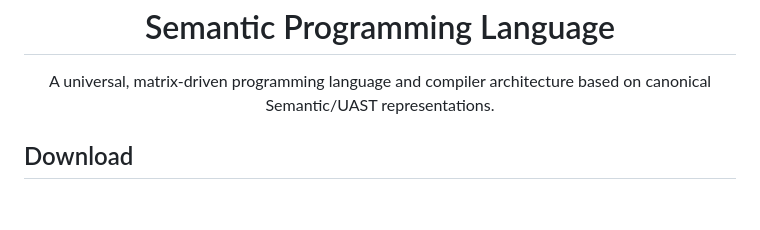
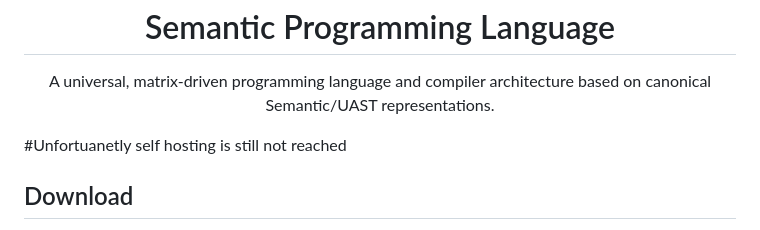
Before and after one commit to tarekwasfy01/Semantic-Programming-Language, a Markdown page: README.md, the part around the change. GitHub-like rendering; blank space fills up the shorter version.

```diff
--- a/README.md
+++ b/README.md
@@ -7,6 +7,8 @@
 <p align="center">
   A universal, matrix-driven programming language and compiler architecture based on canonical Semantic/UAST representations.
 </p>
+
+#Unfortuanetly self hosting is still not reached
 
 ## Download
 
```
